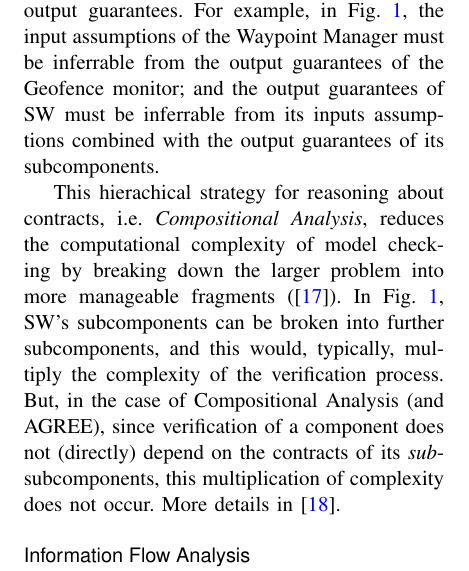
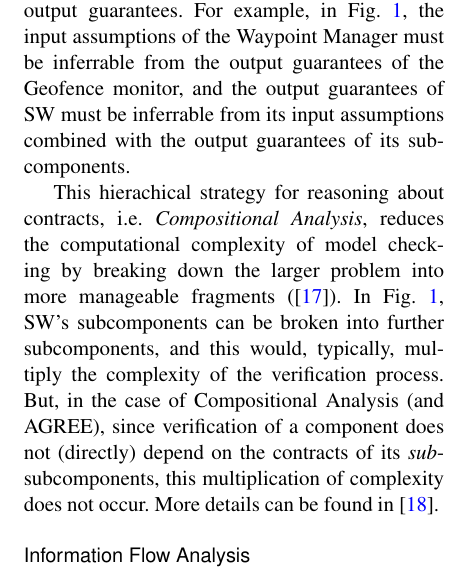
Before and after one commit to loonwerks/fmatscale, a LaTeX paper (main.tex, which reads compositional-analysis.tex): part of one column of page 6 of 14, cut so that both start at the same text. Compiled offline with pdfLaTeX.

Commit message:
Proofreading edits

```diff
--- a/compositional-analysis.tex
+++ b/compositional-analysis.tex
@@ -10,9 +10,9 @@ validate the input assumptions of downstream components;
 are strong enough to validate its output guarantees.
 For example, in \figref{fig:sw-hardened},
 the input assumptions of the Waypoint Manager must be inferrable from
-the output guarantees of the Geofence monitor;
+the output guarantees of the Geofence monitor,
 and the output guarantees of SW must be inferrable from
-its inputs assumptions combined with the output guarantees of its subcomponents.
+its input assumptions combined with the output guarantees of its subcomponents.
 
 This hierachical strategy for reasoning about contracts,
 i.e. \emph{Compositional Analysis},
@@ -23,4 +23,4 @@ and this would, typically, multiply the complexity of the verification process.
 But, in the case of Compositional Analysis (and \agree),
 since verification of a component does not (directly) depend on the contracts of its \emph{sub}-subcomponents,
 this multiplication of complexity does not occur.
-More details in \cite{case-models-2021}.
+More details can be found in \cite{case-models-2021}.
```
